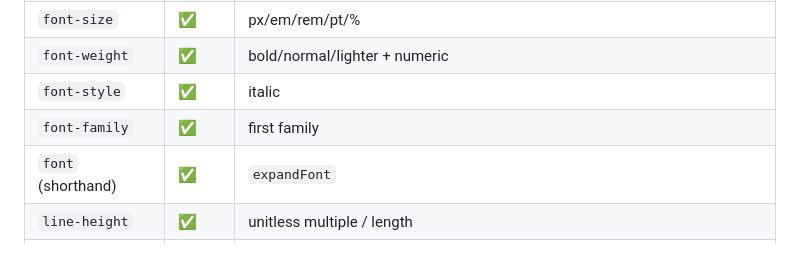
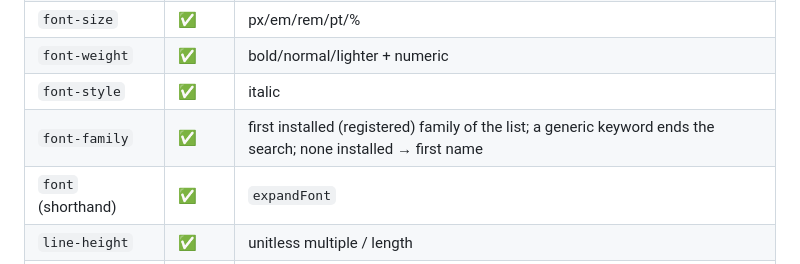
Before and after one commit to qizhanchan/qui, a Markdown page: htmlcss/COVERAGE.md, the part around the change. GitHub-like rendering.

```diff
--- a/htmlcss/COVERAGE.md
+++ b/htmlcss/COVERAGE.md
@@ -87,7 +87,7 @@ This is the authoritative capability list for the `htmlcss` engine. It answers w
 | `font-size` | ✅ | px/em/rem/pt/% |
 | `font-weight` | ✅ | bold/normal/lighter + numeric |
 | `font-style` | ✅ | italic |
-| `font-family` | ✅ | first family |
+| `font-family` | ✅ | first installed (registered) family of the list; a generic keyword ends the search; none installed → first name |
 | `font` (shorthand) | ✅ | `expandFont` |
 | `line-height` | ✅ | unitless multiple / length |
 | `text-align` | ✅ | start/center/end/**justify**. Justify stretches only soft-wrapped lines; it flows through the root `JustifyExtra` + `Font.WordSpacing` channel on both plain (Label) and inline (InlineBox) paths, so drawing/selection/hit-testing agree. Rich-text spans do not participate |
```
Also changed, not shown: htmlcss/COVERAGE.zh.md (+1 -1 lines).
